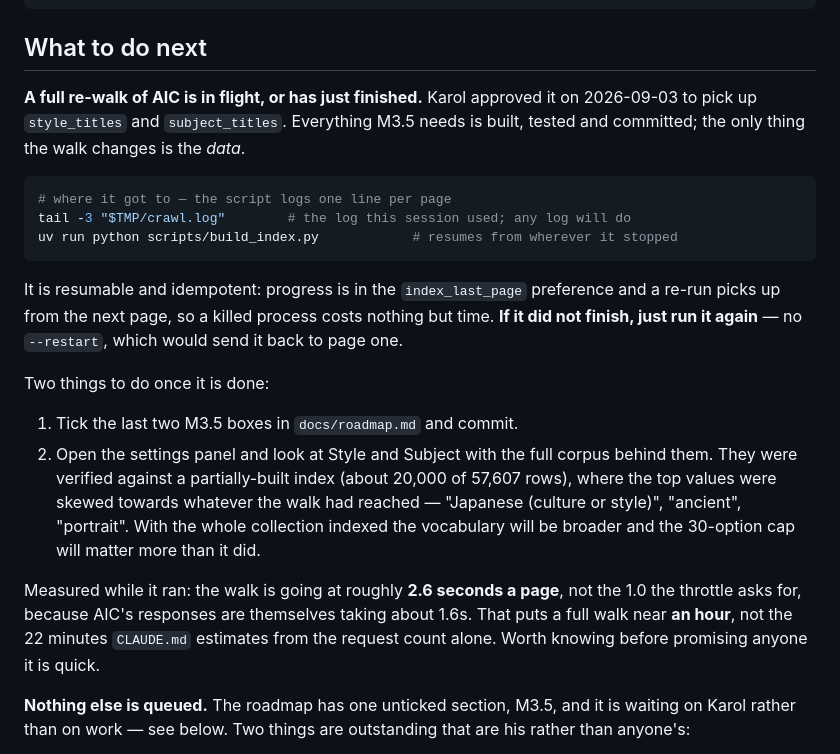
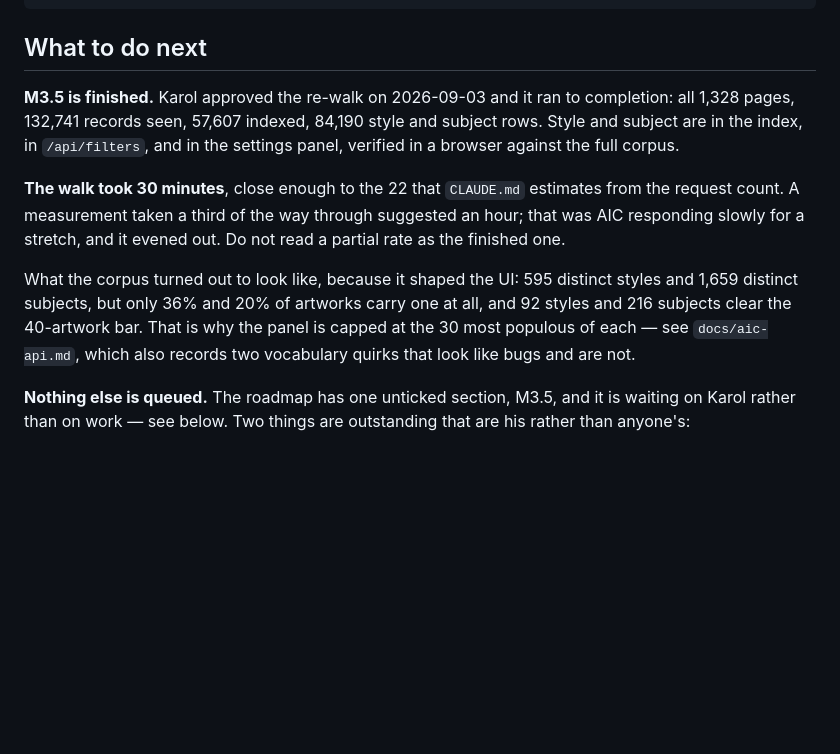
Before and after one commit to czajkarol/vitrine, a Markdown page: HANDOFF.md, the part around the change. Drawn GitHub-style; blank space fills up the shorter version.

````diff
--- a/HANDOFF.md
+++ b/HANDOFF.md
@@ -61,33 +61,20 @@ uv run python scripts/build_index.py --explain <artwork_id>
 
 ## What to do next
 
-**A full re-walk of AIC is in flight, or has just finished.** Karol approved it on 2026-09-03 to
-pick up `style_titles` and `subject_titles`. Everything M3.5 needs is built, tested and
-committed; the only thing the walk changes is the *data*.
+**M3.5 is finished.** Karol approved the re-walk on 2026-09-03 and it ran to completion: all
+1,328 pages, 132,741 records seen, 57,607 indexed, 84,190 style and subject rows. Style and
+subject are in the index, in `/api/filters`, and in the settings panel, verified in a browser
+against the full corpus.
 
-```bash
-# where it got to — the script logs one line per page
-tail -3 "$TMP/crawl.log"        # the log this session used; any log will do
-uv run python scripts/build_index.py            # resumes from wherever it stopped
-```
+**The walk took 30 minutes**, close enough to the 22 that `CLAUDE.md` estimates from the request
+count. A measurement taken a third of the way through suggested an hour; that was AIC responding
+slowly for a stretch, and it evened out. Do not read a partial rate as the finished one.
 
-It is resumable and idempotent: progress is in the `index_last_page` preference and a re-run
-picks up from the next page, so a killed process costs nothing but time. **If it did not finish,
-just run it again** — no `--restart`, which would send it back to page one.
-
-Two things to do once it is done:
-
-1. Tick the last two M3.5 boxes in `docs/roadmap.md` and commit.
-2. Open the settings panel and look at Style and Subject with the full corpus behind them. They
-   were verified against a partially-built index (about 20,000 of 57,607 rows), where the top
-   values were skewed towards whatever the walk had reached — "Japanese (culture or style)",
-   "ancient", "portrait". With the whole collection indexed the vocabulary will be broader and
-   the 30-option cap will matter more than it did.
-
-Measured while it ran: the walk is going at roughly **2.6 seconds a page**, not the 1.0 the
-throttle asks for, because AIC's responses are themselves taking about 1.6s. That puts a full
-walk near **an hour**, not the 22 minutes `CLAUDE.md` estimates from the request count alone.
-Worth knowing before promising anyone it is quick.
+What the corpus turned out to look like, because it shaped the UI: 595 distinct styles and 1,659
+distinct subjects, but only 36% and 20% of artworks carry one at all, and 92 styles and 216
+subjects clear the 40-artwork bar. That is why the panel is capped at the 30 most populous of
+each — see `docs/aic-api.md`, which also records two vocabulary quirks that look like bugs and
+are not.
 
 **Nothing else is queued.** The roadmap has one unticked section, M3.5, and it is waiting on Karol
 rather than on work — see below. Two things are outstanding that are his rather than anyone's:
````
Also changed, not shown: docs/aic-api.md (+19 -5 lines), docs/roadmap.md (+5 -3 lines).
